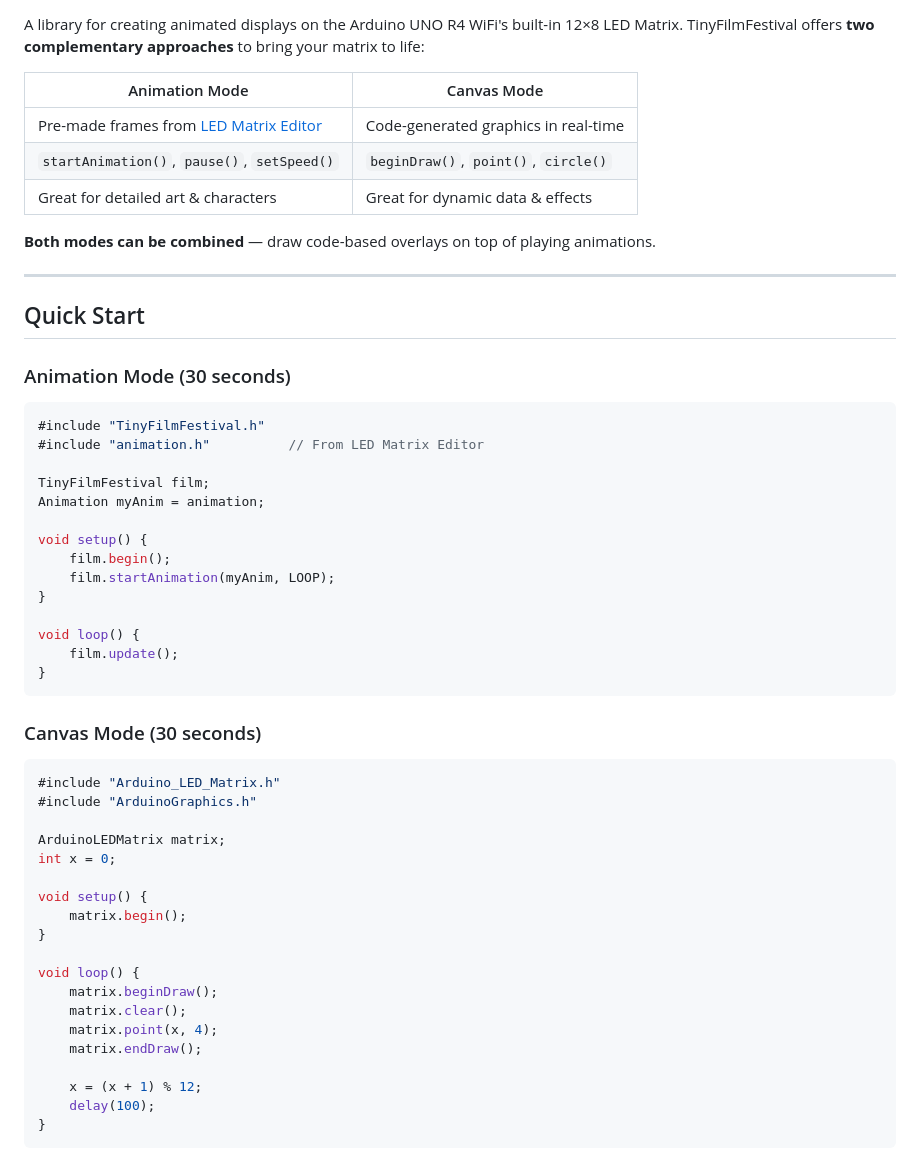
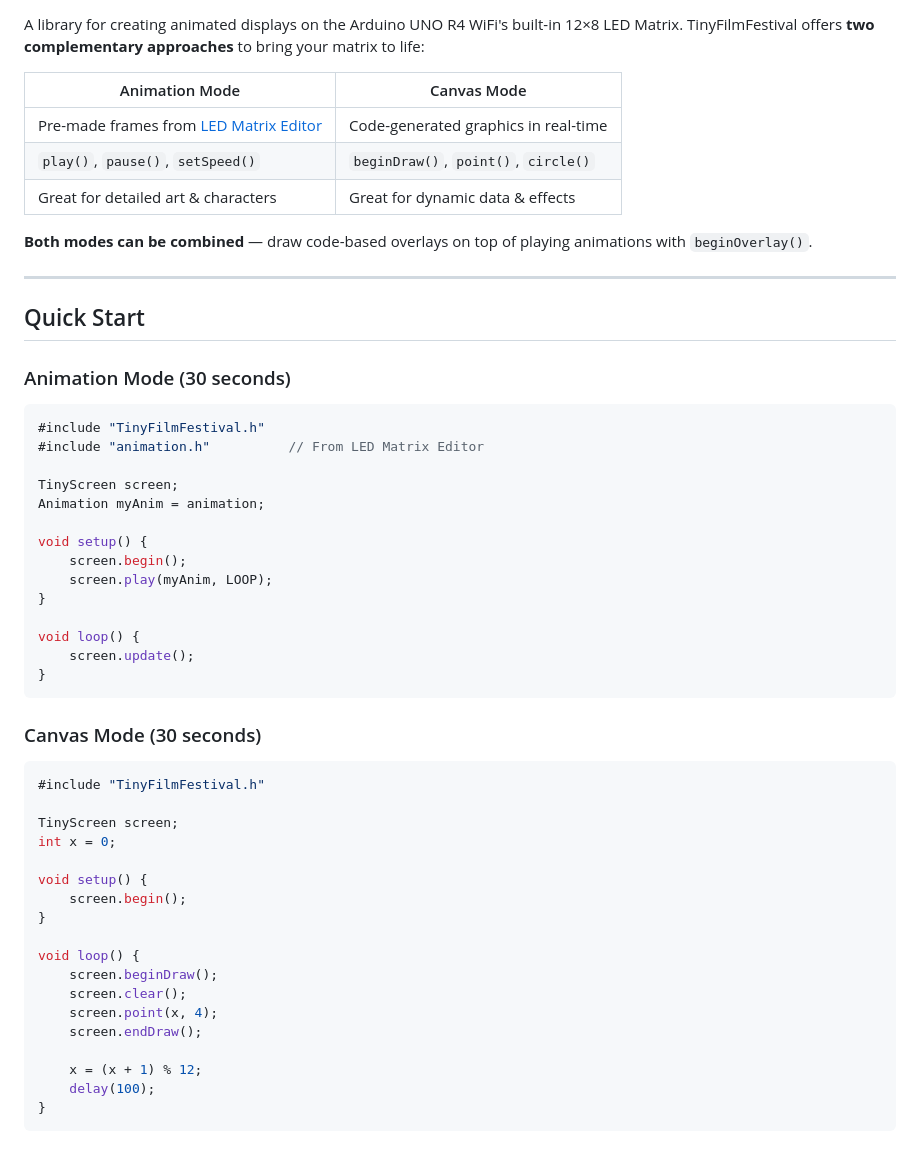
Before and after one commit to DigitalFuturesOCADU/TinyFilmFestival, a Markdown page: README.md, the part around one of its changes. GitHub-like rendering.

````diff
--- a/README.md
+++ b/README.md
@@ -9,10 +9,10 @@ A library for creating animated displays on the Arduino UNO R4 WiFi's built-in 1
 | Animation Mode | Canvas Mode |
 |----------------|-------------|
 | Pre-made frames from [LED Matrix Editor](https://ledmatrix-editor.arduino.cc/) | Code-generated graphics in real-time |
-| `startAnimation()`, `pause()`, `setSpeed()` | `beginDraw()`, `point()`, `circle()` |
+| `play()`, `pause()`, `setSpeed()` | `beginDraw()`, `point()`, `circle()` |
 | Great for detailed art & characters | Great for dynamic data & effects |
 
-**Both modes can be combined** — draw code-based overlays on top of playing animations.
+**Both modes can be combined** — draw code-based overlays on top of playing animations with `beginOverlay()`.
 
 ---
 
@@ -23,36 +23,35 @@ A library for creating animated displays on the Arduino UNO R4 WiFi's built-in 1
 #include "TinyFilmFestival.h"
 #include "animation.h"          // From LED Matrix Editor
 
-TinyFilmFestival film;
+TinyScreen screen;
 Animation myAnim = animation;
 
 void setup() {
-    film.begin();
-    film.startAnimation(myAnim, LOOP);
+    screen.begin();
+    screen.play(myAnim, LOOP);
 }
 
 void loop() {
-    film.update();
+    screen.update();
 }
 ```
 
 ### Canvas Mode (30 seconds)
 ```cpp
-#include "Arduino_LED_Matrix.h"
-#include "ArduinoGraphics.h"
+#include "TinyFilmFestival.h"
 
-ArduinoLEDMatrix matrix;
+TinyScreen screen;
 int x = 0;
 
 void setup() {
-    matrix.begin();
+    screen.begin();
 }
 
 void loop() {
-    matrix.beginDraw();
-    matrix.clear();
-    matrix.point(x, 4);
-    matrix.endDraw();
+    screen.beginDraw();
+    screen.clear();
+    screen.point(x, 4);
+    screen.endDraw();
 
     x = (x + 1) % 12;
     delay(100);
````
Also changed, not shown: other parts of README.md (+67 -56 lines).
